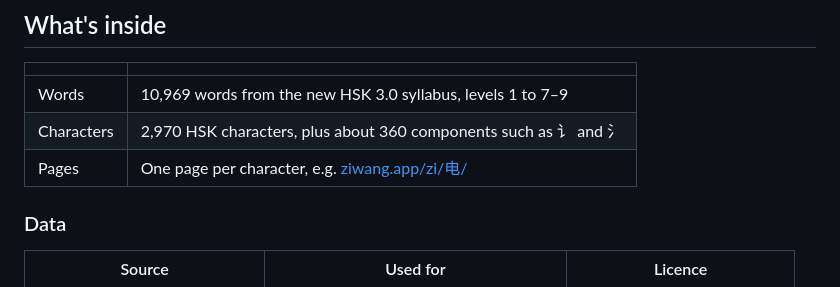
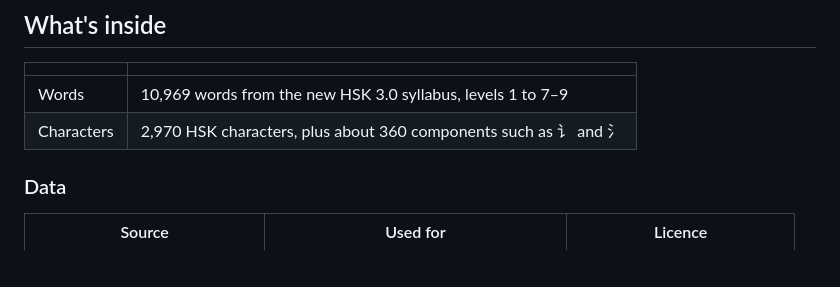
Before and after one commit to seanward948/ziwang, a Markdown page: README.md, the part around the change. Rendered like a GitHub page; blank space fills up the shorter version.

```diff
--- a/README.md
+++ b/README.md
@@ -56,7 +56,6 @@ I'm not a software developer. I built Zìwǎng with [Claude](https://claude.ai).
 |---|---|
 | Words | 10,969 words from the new HSK 3.0 syllabus, levels 1 to 7–9 |
 | Characters | 2,970 HSK characters, plus about 360 components such as 讠 and 氵 |
-| Pages | One page per character, e.g. [ziwang.app/zi/电/](https://ziwang.app/zi/电/) |
 
 ### Data
 
```
